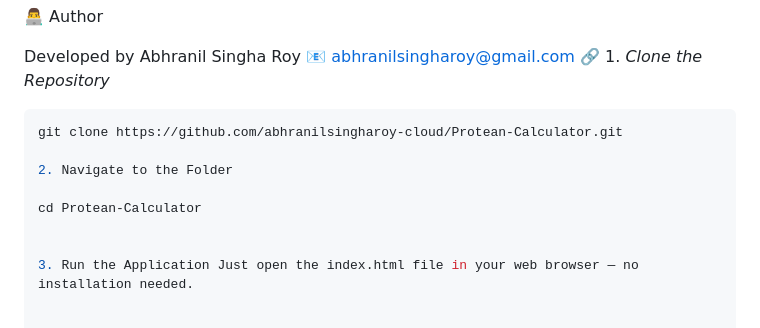
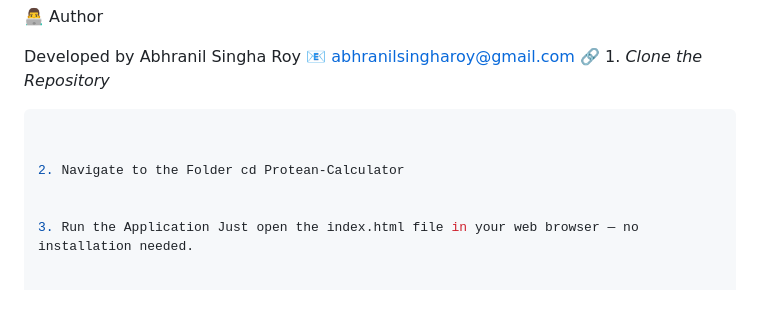
Before and after one commit to abhranilsingharoy-cloud/Protean-Calculator, a Markdown page: README.md, the part around the change. Rendered like a GitHub page; blank space fills up the shorter version.

````diff
--- a/README.md
+++ b/README.md
@@ -105,12 +105,10 @@ This project is released under the MIT License — feel free to use, modify, and
 Developed by Abhranil Singha Roy
 📧 abhranilsingharoy@gmail.com
 🔗 1. *Clone the Repository*
-   ```bash
-   git clone https://github.com/abhranilsingharoy-cloud/Protean-Calculator.git
+   ```bash git clone https://github.com/abhranilsingharoy-cloud/Protean-Calculator.git
 
-2. Navigate to the Folder
 
-cd Protean-Calculator
+2. Navigate to the Folder cd Protean-Calculator
 
 
 3. Run the Application Just open the index.html file in your web browser — no installation needed.
````
